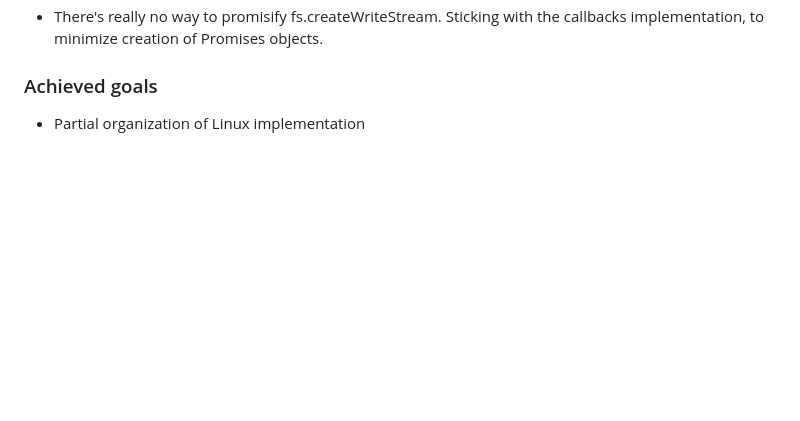
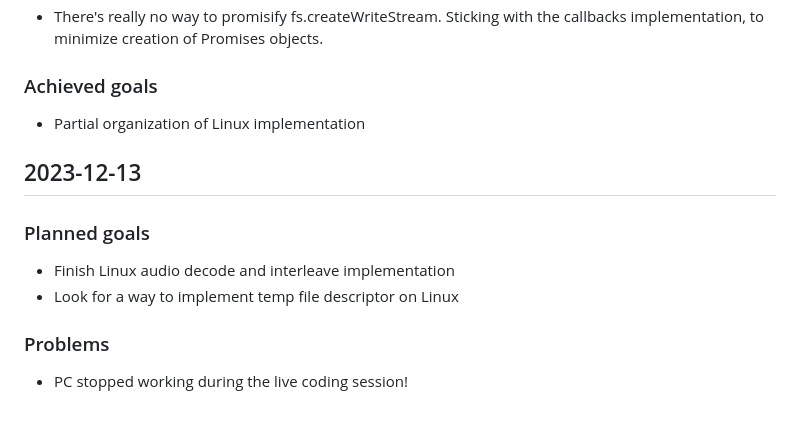
Before and after one commit to awvalenti/fugaescorregadia, a Markdown page: logbook.md, the part around the change. Rendered like a GitHub page; blank space fills up the shorter version.

Commit message:
day 40 - pc stopped working!

```diff
--- a/logbook.md
+++ b/logbook.md
@@ -947,3 +947,12 @@
 
 ### Achieved goals
 - Partial organization of Linux implementation
+
+## 2023-12-13
+
+### Planned goals
+- Finish Linux audio decode and interleave implementation
+- Look for a way to implement temp file descriptor on Linux
+
+### Problems
+- PC stopped working during the live coding session!
```
